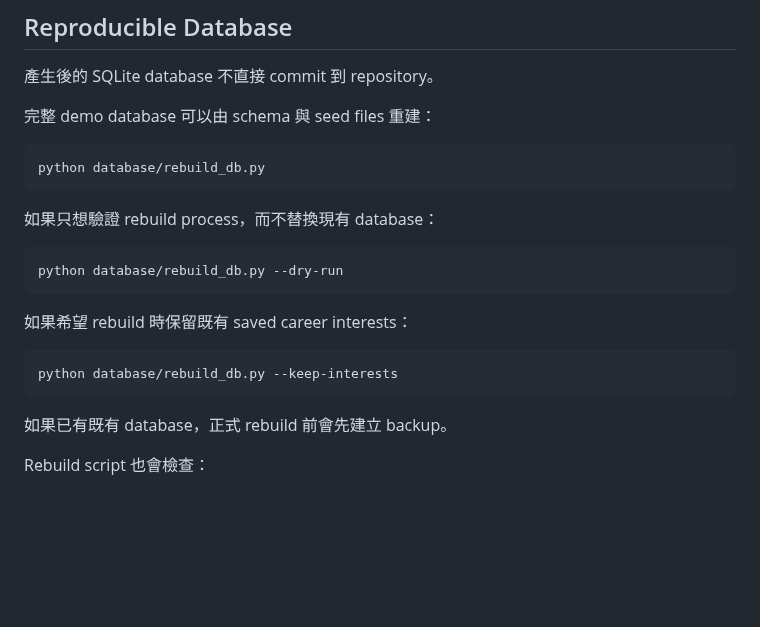
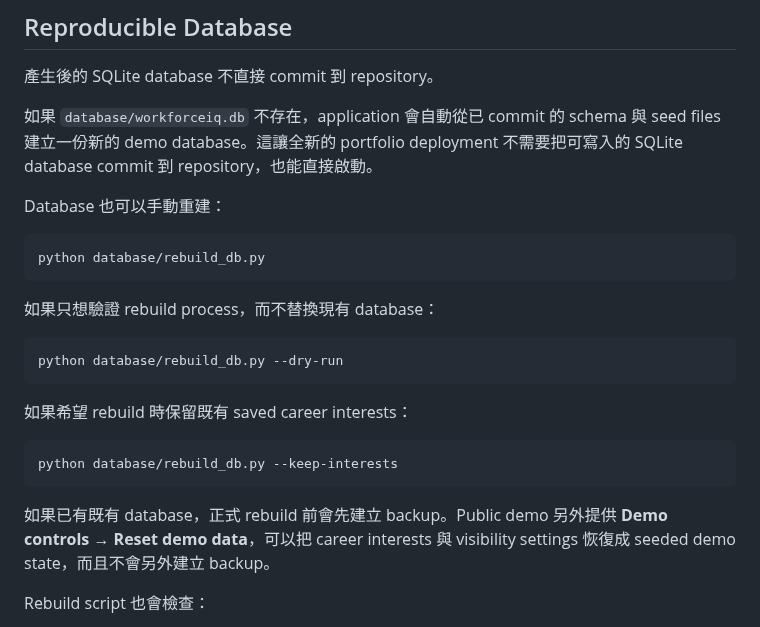
Before and after one commit to harper-chen/WorkforceIQ, a Markdown page: README.zh-TW.md, the part around one of its changes. Rendered like a GitHub page; blank space fills up the shorter version.

````diff
--- a/README.zh-TW.md
+++ b/README.zh-TW.md
@@ -351,7 +353,9 @@ WorkforceIQ/
 
 產生後的 SQLite database 不直接 commit 到 repository。
 
-完整 demo database 可以由 schema 與 seed files 重建：
+如果 `database/workforceiq.db` 不存在，application 會自動從已 commit 的 schema 與 seed files 建立一份新的 demo database。這讓全新的 portfolio deployment 不需要把可寫入的 SQLite database commit 到 repository，也能直接啟動。
+
+Database 也可以手動重建：
 
 ```bash
 python database/rebuild_db.py
@@ -369,7 +373,7 @@ python database/rebuild_db.py --dry-run
 python database/rebuild_db.py --keep-interests
 ```
 
-如果已有既有 database，正式 rebuild 前會先建立 backup。
+如果已有既有 database，正式 rebuild 前會先建立 backup。Public demo 另外提供 **Demo controls → Reset demo data**，可以把 career interests 與 visibility settings 恢復成 seeded demo state，而且不會另外建立 backup。
 
 Rebuild script 也會檢查：
 
````
Also changed, not shown: other parts of README.zh-TW.md (+6 -4 lines), README.md (+9 -5 lines), docs/images/manager-opening.png, docs/images/manager-staffing-decision.png, 4 other files.
